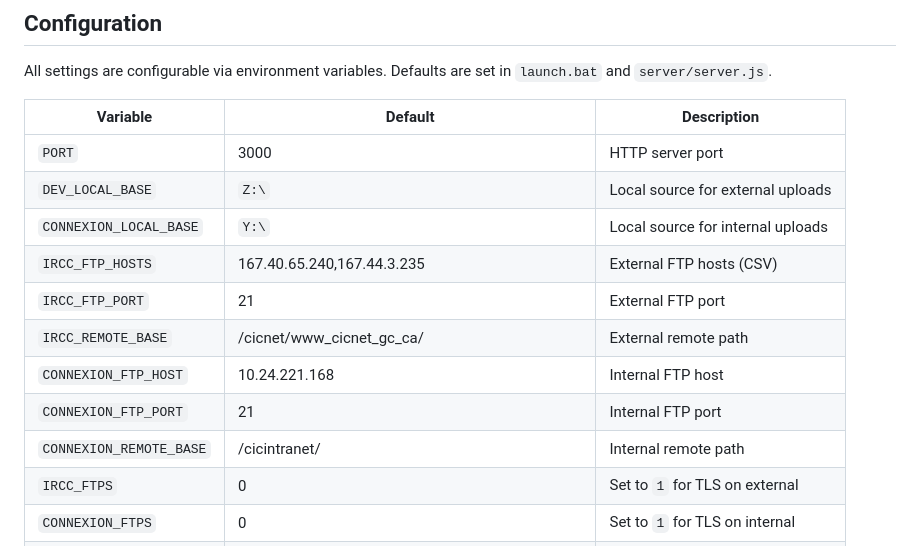
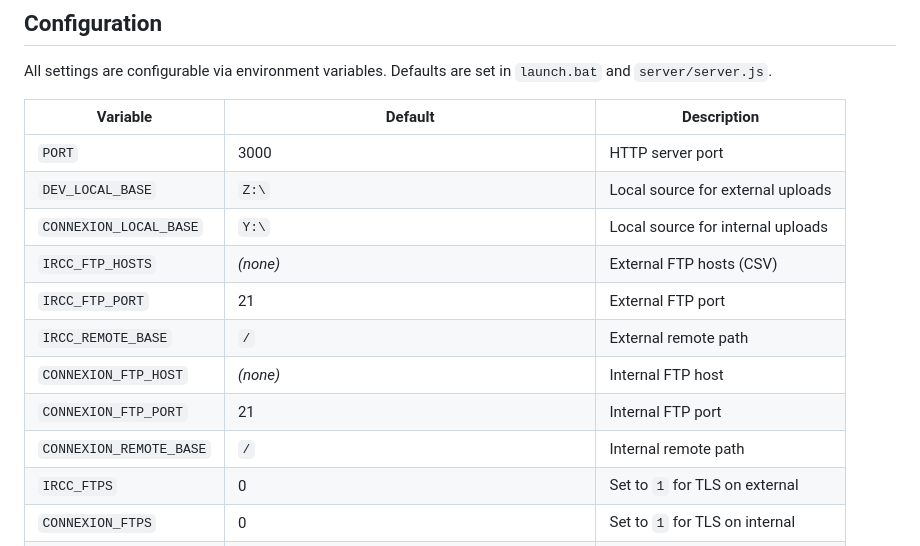
Before and after one commit to uditcic/prod-pusher, a Markdown page: README.md, the part around the change. GitHub-like rendering.

```diff
--- a/README.md
+++ b/README.md
@@ -71,12 +71,12 @@ All settings are configurable via environment variables. Defaults are set in `la
 | `PORT` | 3000 | HTTP server port |
 | `DEV_LOCAL_BASE` | `Z:\` | Local source for external uploads |
 | `CONNEXION_LOCAL_BASE` | `Y:\` | Local source for internal uploads |
-| `IRCC_FTP_HOSTS` | 167.40.65.240,167.44.3.235 | External FTP hosts (CSV) |
+| `IRCC_FTP_HOSTS` | *(none)* | External FTP hosts (CSV) |
 | `IRCC_FTP_PORT` | 21 | External FTP port |
-| `IRCC_REMOTE_BASE` | /cicnet/www_cicnet_gc_ca/ | External remote path |
-| `CONNEXION_FTP_HOST` | 10.24.221.168 | Internal FTP host |
+| `IRCC_REMOTE_BASE` | `/` | External remote path |
+| `CONNEXION_FTP_HOST` | *(none)* | Internal FTP host |
 | `CONNEXION_FTP_PORT` | 21 | Internal FTP port |
-| `CONNEXION_REMOTE_BASE` | /cicintranet/ | Internal remote path |
+| `CONNEXION_REMOTE_BASE` | `/` | Internal remote path |
 | `IRCC_FTPS` | 0 | Set to `1` for TLS on external |
 | `CONNEXION_FTPS` | 0 | Set to `1` for TLS on internal |
 | `PP_LOG_DIR` | `%LOCALAPPDATA%\prod-pusher\logs\[PC]-[USER]` | Log directory |
```
